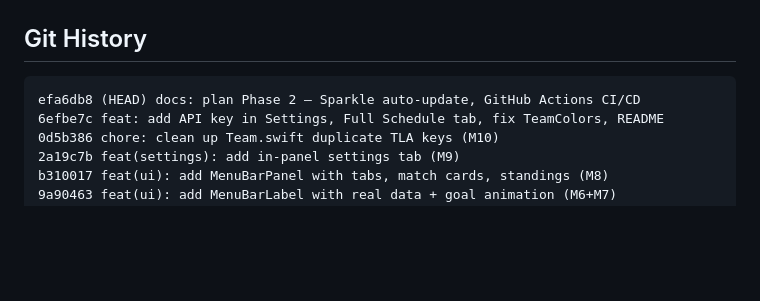
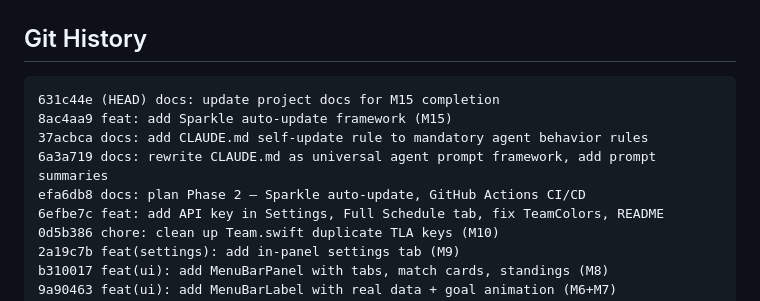
Before and after one commit to shafiswapnil/fifawc-scores, a Markdown page: CLAUDE.md, the part around the change. Rendered like a GitHub page; blank space fills up the shorter version.

Commit message:
docs: update CLAUDE.md git history for M15

````diff
--- a/CLAUDE.md
+++ b/CLAUDE.md
@@ -161,7 +161,11 @@ WCScoresApp (@main)
 ## Git History
 
 ```
-efa6db8 (HEAD) docs: plan Phase 2 — Sparkle auto-update, GitHub Actions CI/CD
+631c44e (HEAD) docs: update project docs for M15 completion
+8ac4aa9 feat: add Sparkle auto-update framework (M15)
+37acbca docs: add CLAUDE.md self-update rule to mandatory agent behavior rules
+6a3a719 docs: rewrite CLAUDE.md as universal agent prompt framework, add prompt summaries
+efa6db8 docs: plan Phase 2 — Sparkle auto-update, GitHub Actions CI/CD
 6efbe7c feat: add API key in Settings, Full Schedule tab, fix TeamColors, README
 0d5b386 chore: clean up Team.swift duplicate TLA keys (M10)
 2a19c7b feat(settings): add in-panel settings tab (M9)
````
